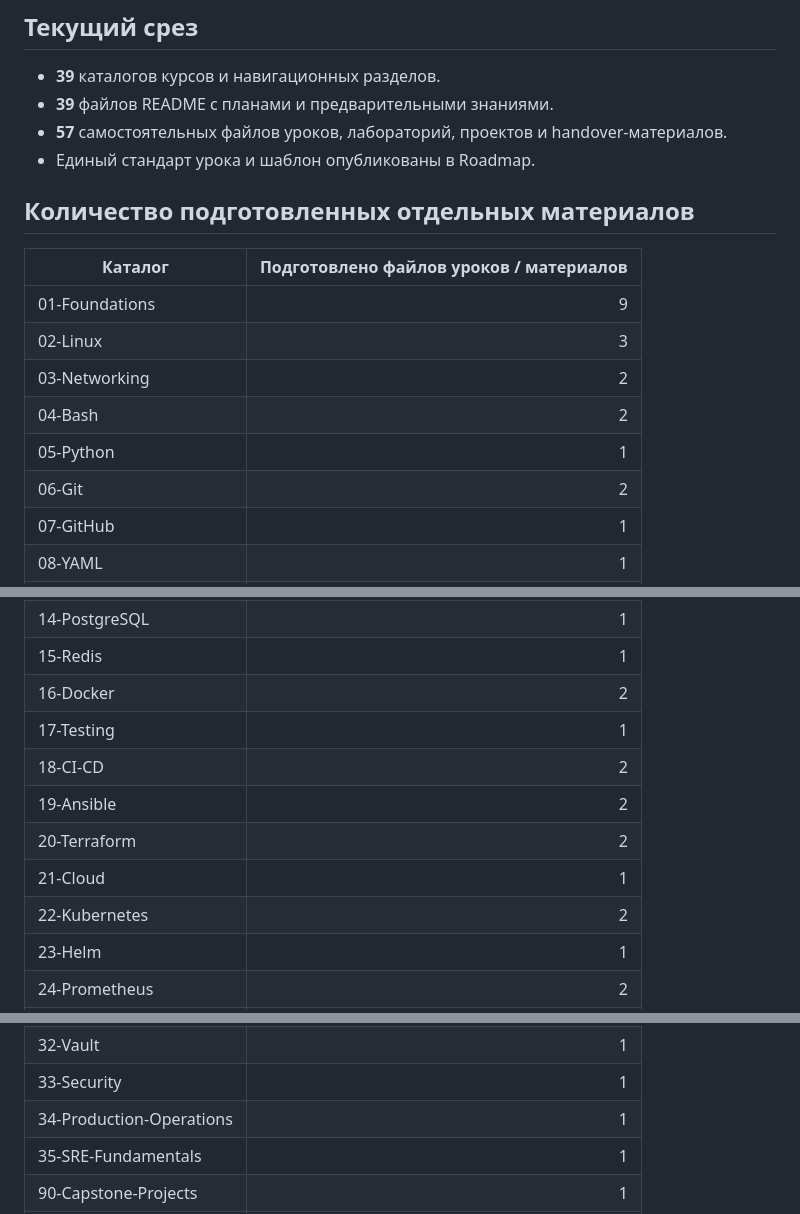
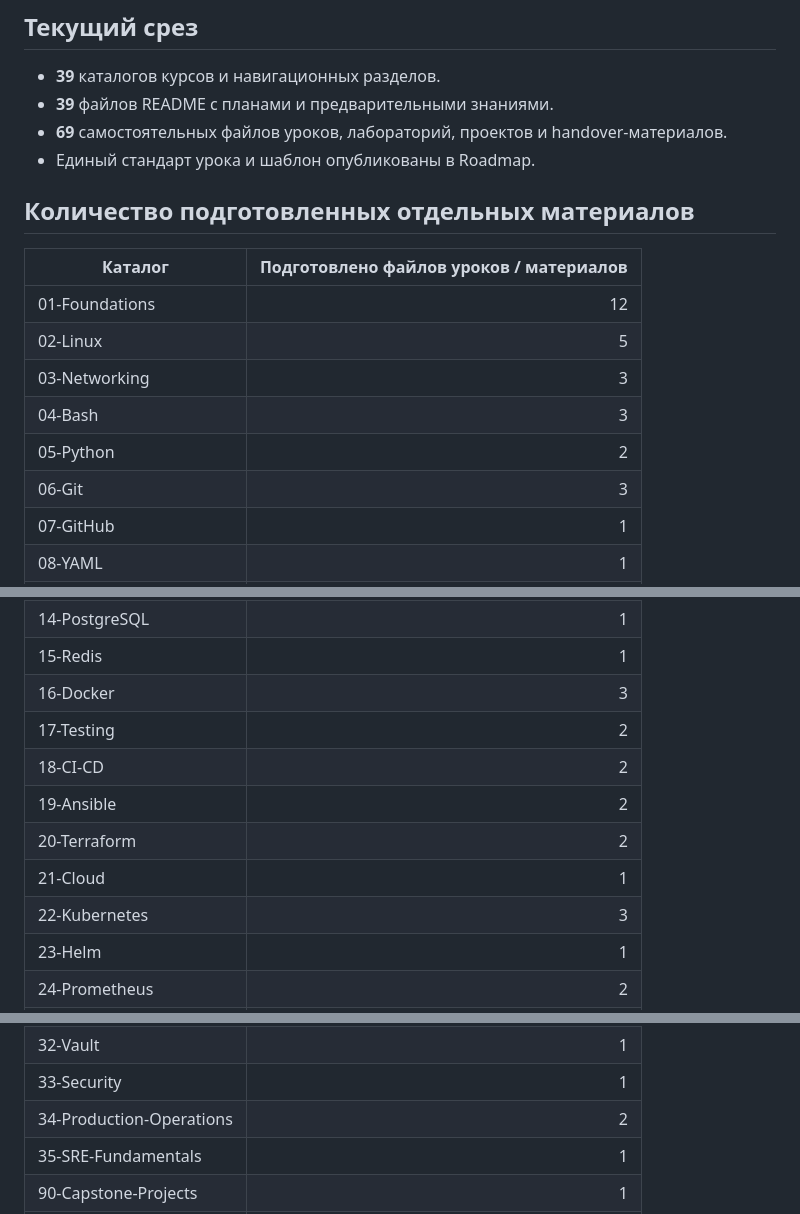
Before and after one commit to besit-gh/handover-devops-besit, a Markdown page: 00-Roadmap/content-status.md, 3 parts joined by grey strips. Rendered like a GitHub page.

Commit message:
Update curriculum completion status after lesson expansion

```diff
--- a/00-Roadmap/content-status.md
+++ b/00-Roadmap/content-status.md
@@ -6,19 +6,19 @@
 
 - **39** каталогов курсов и навигационных разделов.
 - **39** файлов README с планами и предварительными знаниями.
-- **57** самостоятельных файлов уроков, лабораторий, проектов и handover-материалов.
+- **69** самостоятельных файлов уроков, лабораторий, проектов и handover-материалов.
 - Единый стандарт урока и шаблон опубликованы в Roadmap.
 
 ## Количество подготовленных отдельных материалов
 
 | Каталог | Подготовлено файлов уроков / материалов |
 |---|---:|
-| 01-Foundations | 9 |
-| 02-Linux | 3 |
-| 03-Networking | 2 |
-| 04-Bash | 2 |
-| 05-Python | 1 |
-| 06-Git | 2 |
+| 01-Foundations | 12 |
+| 02-Linux | 5 |
+| 03-Networking | 3 |
+| 04-Bash | 3 |
+| 05-Python | 2 |
+| 06-Git | 3 |
 | 07-GitHub | 1 |
 | 08-YAML | 1 |
 | 09-JSON | 1 |
@@ -28,13 +28,13 @@
 | 13-Nginx | 1 |
 | 14-PostgreSQL | 1 |
 | 15-Redis | 1 |
-| 16-Docker | 2 |
-| 17-Testing | 1 |
+| 16-Docker | 3 |
+| 17-Testing | 2 |
 | 18-CI-CD | 2 |
 | 19-Ansible | 2 |
 | 20-Terraform | 2 |
 | 21-Cloud | 1 |
-| 22-Kubernetes | 2 |
+| 22-Kubernetes | 3 |
 | 23-Helm | 1 |
 | 24-Prometheus | 2 |
 | 25-Grafana | 1 |
@@ -46,7 +46,7 @@
 | 31-OpenTelemetry | 1 |
 | 32-Vault | 1 |
 | 33-Security | 1 |
-| 34-Production-Operations | 1 |
+| 34-Production-Operations | 2 |
 | 35-SRE-Fundamentals | 1 |
 | 90-Capstone-Projects | 1 |
 | 91-Labs-Incidents | 1 |
```
